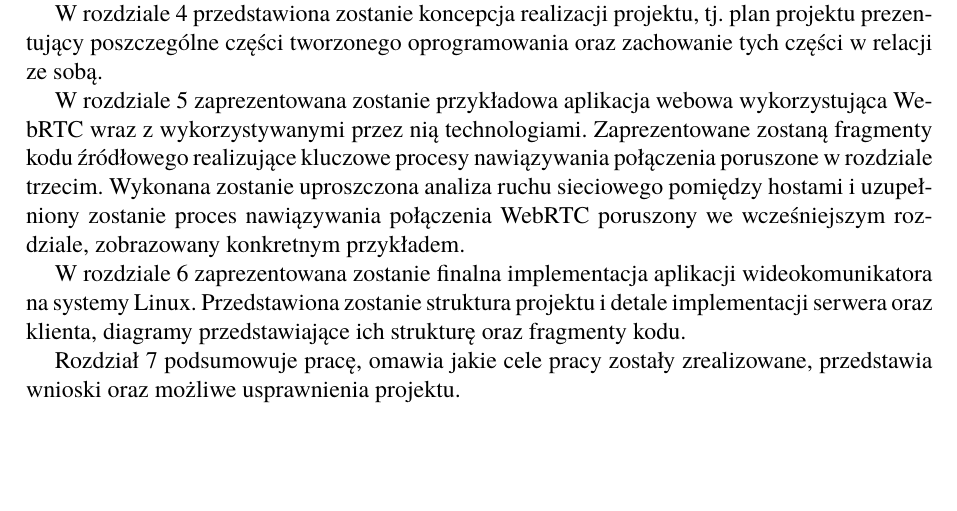
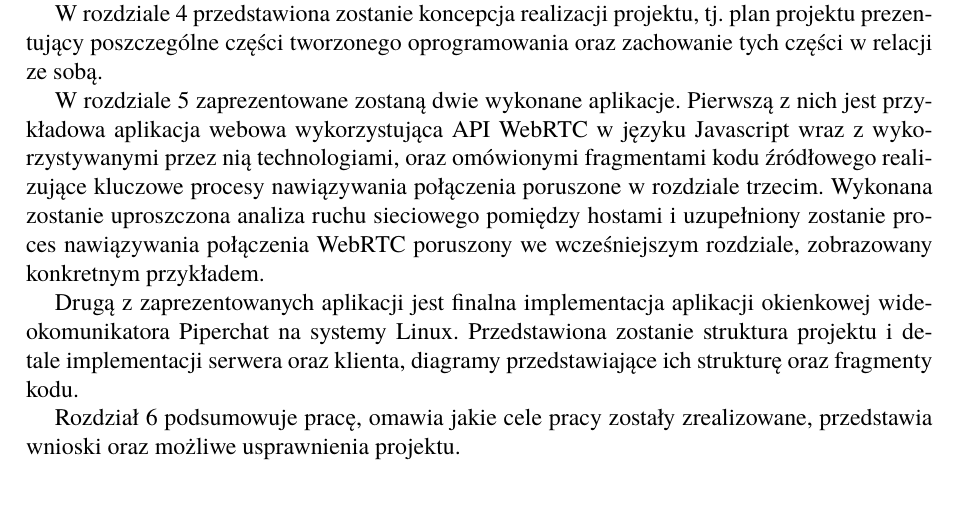
Before and after one commit to Bravo555/praca-inzynierska, a LaTeX thesis (thesis/Dyplom.tex, which reads thesis/wstep.tex): part of page 9 of 53, cut so that both start at the same text. Compiled offline with pdfLaTeX.

Commit message:
Układ pracy correction

```diff
--- a/thesis/wstep.tex
+++ b/thesis/wstep.tex
@@ -111,16 +111,16 @@ asynchronicznego.
 W rozdziale 4 przedstawiona zostanie koncepcja realizacji projektu, tj. plan projektu prezentujący
 poszczególne części tworzonego oprogramowania oraz zachowanie tych części w relacji ze sobą.
 
-W rozdziale 5 zaprezentowana zostanie przykładowa aplikacja webowa wykorzystująca WebRTC wraz z
-wykorzystywanymi przez nią technologiami. Zaprezentowane zostaną fragmenty kodu źródłowego
-realizujące kluczowe procesy nawiązywania połączenia poruszone w rozdziale trzecim. Wykonana
-zostanie uproszczona analiza ruchu sieciowego pomiędzy hostami i uzupełniony zostanie proces
-nawiązywania połączenia WebRTC poruszony we wcześniejszym rozdziale, zobrazowany konkretnym
-przykładem.
+W rozdziale 5 zaprezentowane zostaną dwie wykonane aplikacje. Pierwszą z nich jest przykładowa
+aplikacja webowa wykorzystująca API WebRTC w języku Javascript wraz z wykorzystywanymi przez nią
+technologiami, oraz omówionymi fragmentami kodu źródłowego realizujące kluczowe procesy nawiązywania
+połączenia poruszone w rozdziale trzecim. Wykonana zostanie uproszczona analiza ruchu sieciowego
+pomiędzy hostami i uzupełniony zostanie proces nawiązywania połączenia WebRTC poruszony we
+wcześniejszym rozdziale, zobrazowany konkretnym przykładem.
 
-W rozdziale 6 zaprezentowana zostanie finalna implementacja aplikacji wideokomunikatora na systemy
-Linux. Przedstawiona zostanie struktura projektu i detale implementacji serwera oraz klienta,
-diagramy przedstawiające ich strukturę oraz fragmenty kodu.
+Drugą z zaprezentowanych aplikacji jest finalna implementacja aplikacji okienkowej wideokomunikatora
+Piperchat na systemy Linux. Przedstawiona zostanie struktura projektu i detale implementacji serwera
+oraz klienta, diagramy przedstawiające ich strukturę oraz fragmenty kodu.
 
-Rozdział 7 podsumowuje pracę, omawia jakie cele pracy zostały zrealizowane, przedstawia wnioski oraz
+Rozdział 6 podsumowuje pracę, omawia jakie cele pracy zostały zrealizowane, przedstawia wnioski oraz
 możliwe usprawnienia projektu.
```
Also changed, not shown: thesis/Dyplom.pdf.
